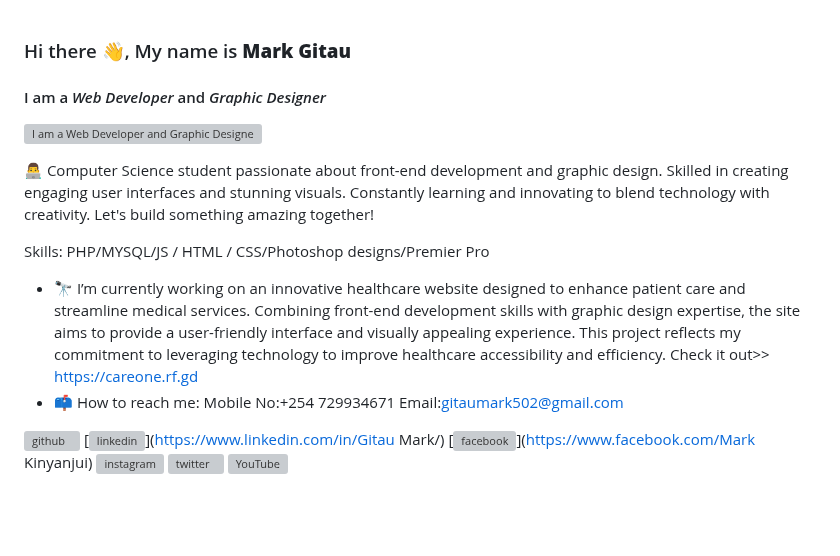
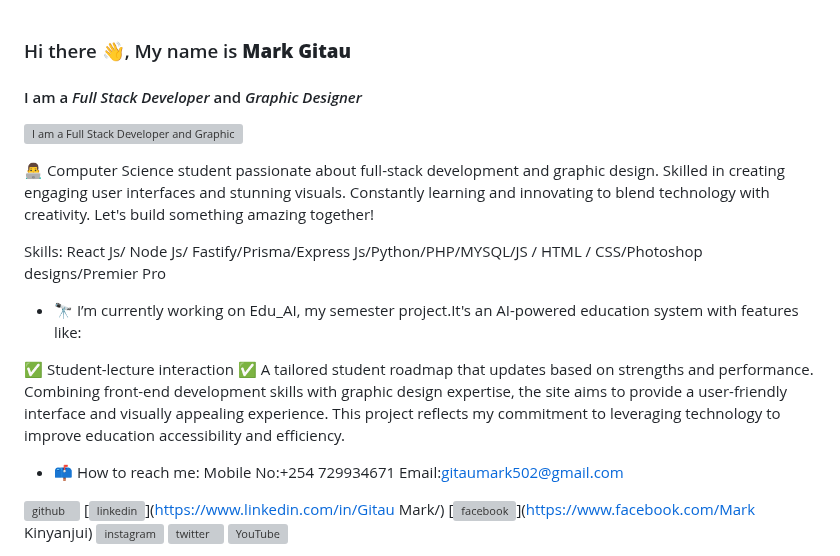
Before and after one commit to de-scientist/de-scientist, a Markdown page: README.md, the part around the change. GitHub-like rendering; blank space fills up the shorter version; grey boxes are pictures that could not be loaded.

```diff
--- a/README.md
+++ b/README.md
@@ -1,12 +1,16 @@
 ### Hi there 👋, My name is **Mark Gitau**
-#### I am a *Web Developer* and *Graphic Designer*
-![I am a *Web Developer* and *Graphic Designer*](https://media.licdn.com/dms/image/D4D16AQH29c_WZQYA9g/profile-displaybackgroundimage-shrink_350_1400/0/1721390264693?e=1726704000&v=beta&t=SiC9OO14e7G4VJqBhrvoPYJrP0MQvaVD1Ky2B3pXjGc)
+#### I am a *Full Stack Developer* and *Graphic Designer*
+![I am a *Full Stack Developer* and *Graphic Designer*](https://media.licdn.com/dms/image/D4D16AQH29c_WZQYA9g/profile-displaybackgroundimage-shrink_350_1400/0/1721390264693?e=1726704000&v=beta&t=SiC9OO14e7G4VJqBhrvoPYJrP0MQvaVD1Ky2B3pXjGc)
 
-👨‍💻 Computer Science student passionate about front-end development and graphic design. Skilled in creating engaging user interfaces and stunning visuals. Constantly learning and innovating to blend technology with creativity. Let's build something amazing together!
+👨‍💻 Computer Science student passionate about full-stack development and graphic design. Skilled in creating engaging user interfaces and stunning visuals. Constantly learning and innovating to blend technology with creativity. Let's build something amazing together!
 
-Skills:  PHP/MYSQL/JS / HTML / CSS/Photoshop designs/Premier Pro
+Skills:  React Js/ Node Js/ Fastify/Prisma/Express Js/Python/PHP/MYSQL/JS / HTML / CSS/Photoshop designs/Premier Pro
 
-- 🔭 I’m currently working on  an innovative healthcare website designed to enhance patient care and streamline medical services. Combining front-end development skills with graphic design expertise, the site aims to provide a user-friendly interface and visually appealing experience. This project reflects my commitment to leveraging technology to improve healthcare accessibility and efficiency. Check it out>> https://careone.rf.gd
+- 🔭 I’m currently working on Edu_AI, my semester project.It's an AI-powered education system with features like:
+
+✅ Student-lecture interaction
+✅ A tailored student roadmap that updates based on strengths and performance.
+Combining front-end development skills with graphic design expertise, the site aims to provide a user-friendly interface and visually appealing experience. This project reflects my commitment to leveraging technology to improve education accessibility and efficiency.
 - 📫 How to reach me: Mobile No:+254 729934671 Email:gitaumark502@gmail.com
 
 
```
